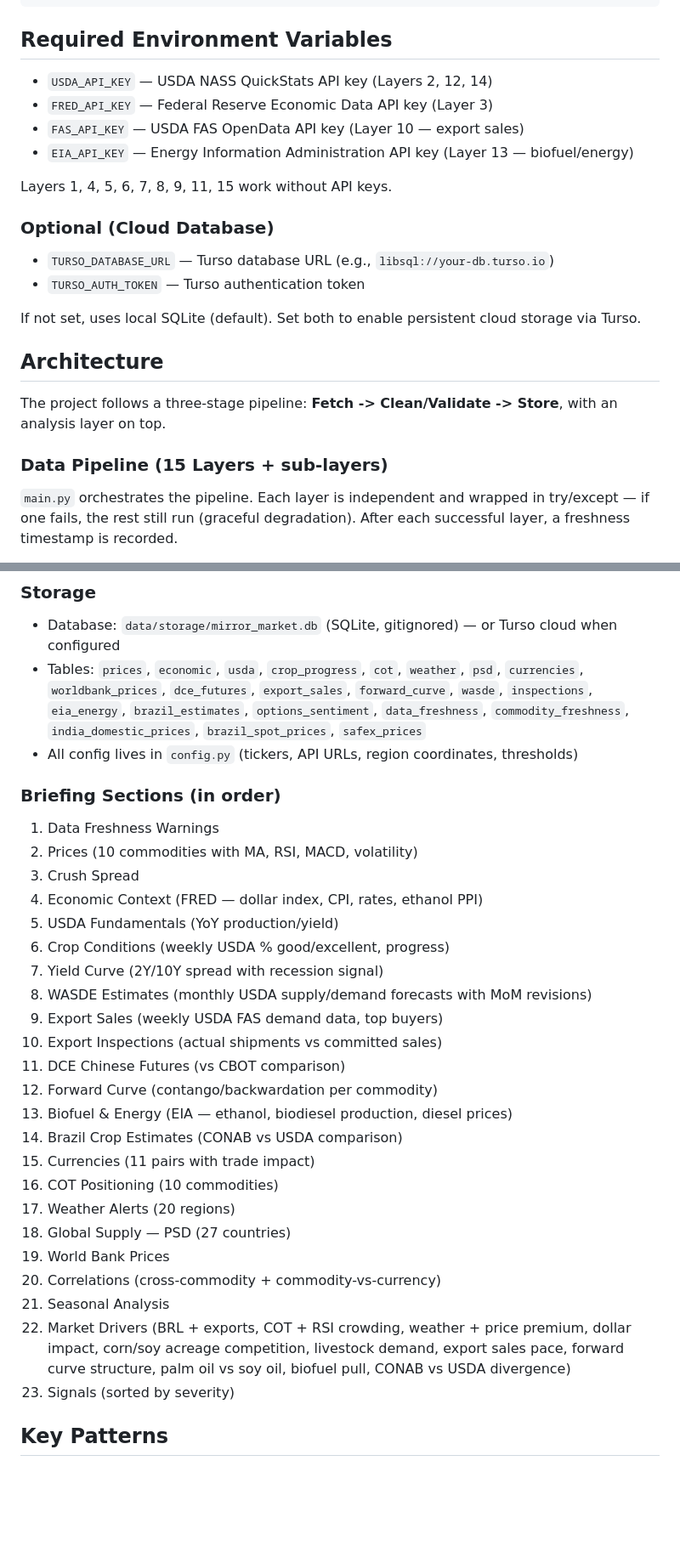
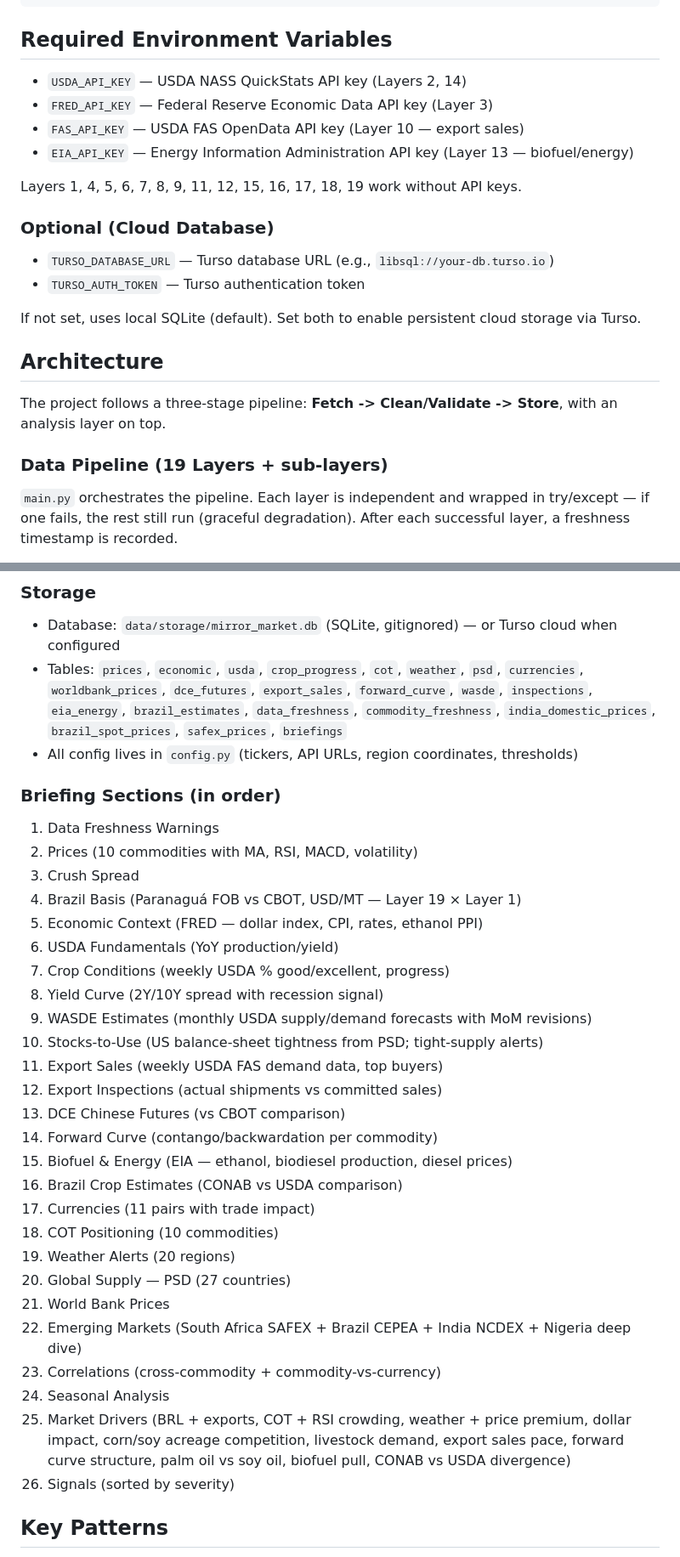
Before and after one commit to philipbergman6-glitch/Mirror-Market, a Markdown page: CLAUDE.md, 2 parts joined by grey strips. Shown at 85% size. Drawn GitHub-style; blank space fills up the shorter version.

Commit message:
docs: sync README + CLAUDE.md to v3.0 (Run 7) reality
- README: 18 -> 19 layer counts; Project Structure block now lists
  fetchers/wasde.py, fetchers/agrural.py, analysis/stocks_to_use.py,
  analysis/zscore.py, analysis/briefing/snapshot.py; usda.py line drops
  Layer 12 (moved to wasde.py); no-key bullet list bumped to 14 of 19.
- CLAUDE.md: 15 -> 19 source layers; Layer 12 attribution moved to
  fetchers/wasde.py (no API key); Layer 19 (AgRural) added; USDA_API_KEY
  layer list drops 12; tables list swaps options_sentiment (non-existent)
  for briefings; Brazil Basis, Stocks-to-Use, and Emerging Markets
  inserted into the numbered briefing section list.

No behavior change - docs only.

Co-Authored-By: Claude Opus 4.7 (1M context) <noreply@anthropic.com>

```diff
--- a/CLAUDE.md
+++ b/CLAUDE.md
@@ -32,12 +32,12 @@ python analysis/briefing.py
 
 ## Required Environment Variables
 
-- `USDA_API_KEY` — USDA NASS QuickStats API key (Layers 2, 12, 14)
+- `USDA_API_KEY` — USDA NASS QuickStats API key (Layers 2, 14)
 - `FRED_API_KEY` — Federal Reserve Economic Data API key (Layer 3)
 - `FAS_API_KEY` — USDA FAS OpenData API key (Layer 10 — export sales)
 - `EIA_API_KEY` — Energy Information Administration API key (Layer 13 — biofuel/energy)
 
-Layers 1, 4, 5, 6, 7, 8, 9, 11, 15 work without API keys.
+Layers 1, 4, 5, 6, 7, 8, 9, 11, 12, 15, 16, 17, 18, 19 work without API keys.
 
 ### Optional (Cloud Database)
 
@@ -50,7 +50,7 @@ If not set, uses local SQLite (default). Set both to enable persistent cloud sto
 
 The project follows a three-stage pipeline: **Fetch -> Clean/Validate -> Store**, with an analysis layer on top.
 
-### Data Pipeline (15 Layers + sub-layers)
+### Data Pipeline (19 Layers + sub-layers)
 
 `main.py` orchestrates the pipeline. Each layer is independent and wrapped in try/except — if one fails, the rest still run (graceful degradation). After each successful layer, a freshness timestamp is recorded.
 
@@ -102,7 +103,7 @@ The project follows a three-stage pipeline: **Fetch -> Clean/Validate -> Store**
 ### Storage
 
 - Database: `data/storage/mirror_market.db` (SQLite, gitignored) — or Turso cloud when configured
-- Tables: `prices`, `economic`, `usda`, `crop_progress`, `cot`, `weather`, `psd`, `currencies`, `worldbank_prices`, `dce_futures`, `export_sales`, `forward_curve`, `wasde`, `inspections`, `eia_energy`, `brazil_estimates`, `options_sentiment`, `data_freshness`, `commodity_freshness`, `india_domestic_prices`, `brazil_spot_prices`, `safex_prices`
+- Tables: `prices`, `economic`, `usda`, `crop_progress`, `cot`, `weather`, `psd`, `currencies`, `worldbank_prices`, `dce_futures`, `export_sales`, `forward_curve`, `wasde`, `inspections`, `eia_energy`, `brazil_estimates`, `data_freshness`, `commodity_freshness`, `india_domestic_prices`, `brazil_spot_prices`, `safex_prices`, `briefings`
 - All config lives in `config.py` (tickers, API URLs, region coordinates, thresholds)
 
 ### Briefing Sections (in order)
@@ -110,26 +111,29 @@ The project follows a three-stage pipeline: **Fetch -> Clean/Validate -> Store**
 1. Data Freshness Warnings
 2. Prices (10 commodities with MA, RSI, MACD, volatility)
 3. Crush Spread
-4. Economic Context (FRED — dollar index, CPI, rates, ethanol PPI)
-5. USDA Fundamentals (YoY production/yield)
-6. Crop Conditions (weekly USDA % good/excellent, progress)
-7. Yield Curve (2Y/10Y spread with recession signal)
-8. WASDE Estimates (monthly USDA supply/demand forecasts with MoM revisions)
-9. Export Sales (weekly USDA FAS demand data, top buyers)
-10. Export Inspections (actual shipments vs committed sales)
-11. DCE Chinese Futures (vs CBOT comparison)
-12. Forward Curve (contango/backwardation per commodity)
-13. Biofuel & Energy (EIA — ethanol, biodiesel production, diesel prices)
-14. Brazil Crop Estimates (CONAB vs USDA comparison)
-15. Currencies (11 pairs with trade impact)
-16. COT Positioning (10 commodities)
-17. Weather Alerts (20 regions)
-18. Global Supply — PSD (27 countries)
-19. World Bank Prices
-20. Correlations (cross-commodity + commodity-vs-currency)
-21. Seasonal Analysis
-22. Market Drivers (BRL + exports, COT + RSI crowding, weather + price premium, dollar impact, corn/soy acreage competition, livestock demand, export sales pace, forward curve structure, palm oil vs soy oil, biofuel pull, CONAB vs USDA divergence)
-23. Signals (sorted by severity)
+4. Brazil Basis (Paranaguá FOB vs CBOT, USD/MT — Layer 19 × Layer 1)
+5. Economic Context (FRED — dollar index, CPI, rates, ethanol PPI)
+6. USDA Fundamentals (YoY production/yield)
+7. Crop Conditions (weekly USDA % good/excellent, progress)
+8. Yield Curve (2Y/10Y spread with recession signal)
+9. WASDE Estimates (monthly USDA supply/demand forecasts with MoM revisions)
+10. Stocks-to-Use (US balance-sheet tightness from PSD; tight-supply alerts)
+11. Export Sales (weekly USDA FAS demand data, top buyers)
+12. Export Inspections (actual shipments vs committed sales)
+13. DCE Chinese Futures (vs CBOT comparison)
+14. Forward Curve (contango/backwardation per commodity)
+15. Biofuel & Energy (EIA — ethanol, biodiesel production, diesel prices)
+16. Brazil Crop Estimates (CONAB vs USDA comparison)
+17. Currencies (11 pairs with trade impact)
+18. COT Positioning (10 commodities)
+19. Weather Alerts (20 regions)
+20. Global Supply — PSD (27 countries)
+21. World Bank Prices
+22. Emerging Markets (South Africa SAFEX + Brazil CEPEA + India NCDEX + Nigeria deep dive)
+23. Correlations (cross-commodity + commodity-vs-currency)
+24. Seasonal Analysis
+25. Market Drivers (BRL + exports, COT + RSI crowding, weather + price premium, dollar impact, corn/soy acreage competition, livestock demand, export sales pace, forward curve structure, palm oil vs soy oil, biofuel pull, CONAB vs USDA divergence)
+26. Signals (sorted by severity)
 
 ## Key Patterns
 
```
Also changed, not shown: other parts of CLAUDE.md (+4 -3 lines), README.md (+16 -9 lines).
